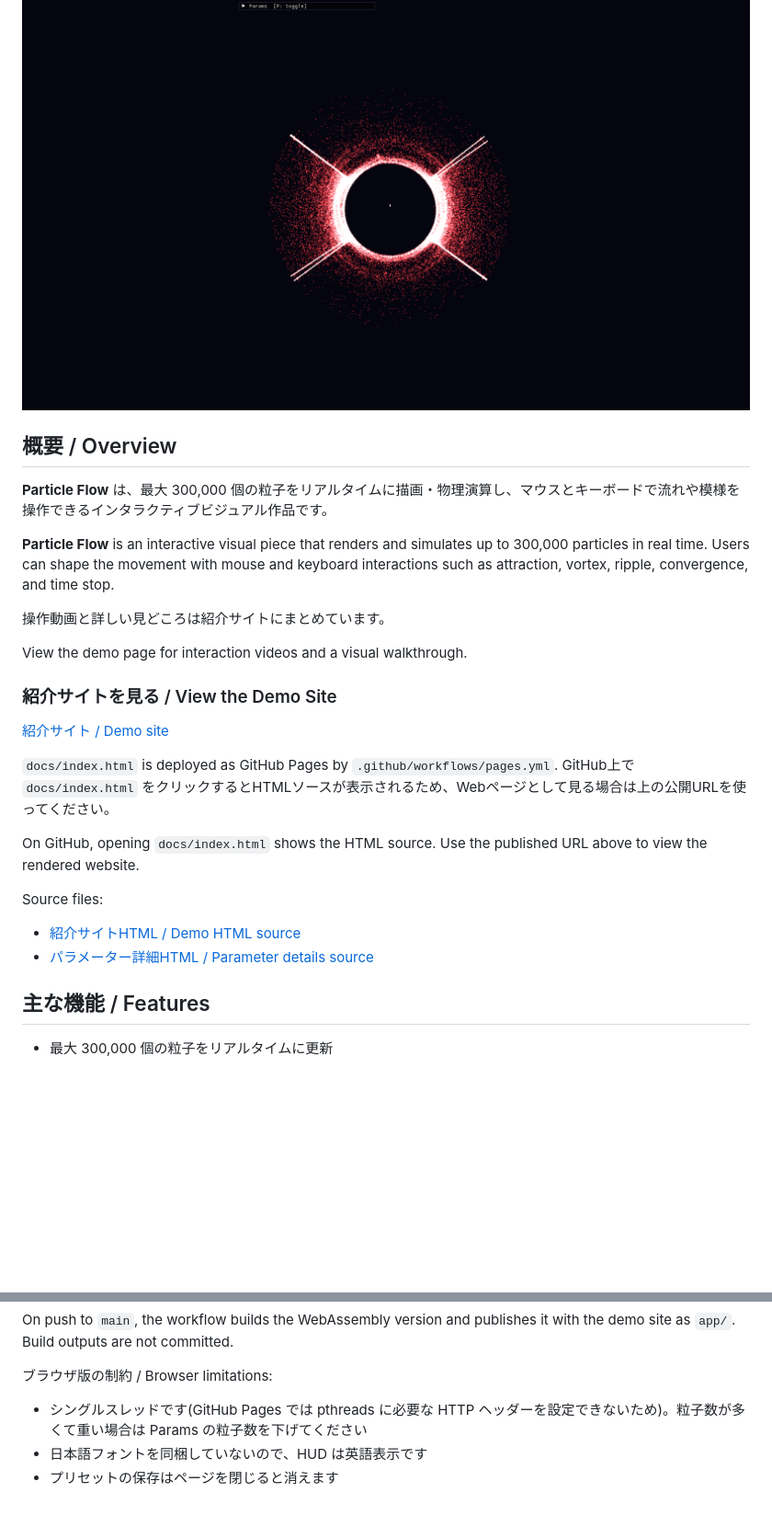
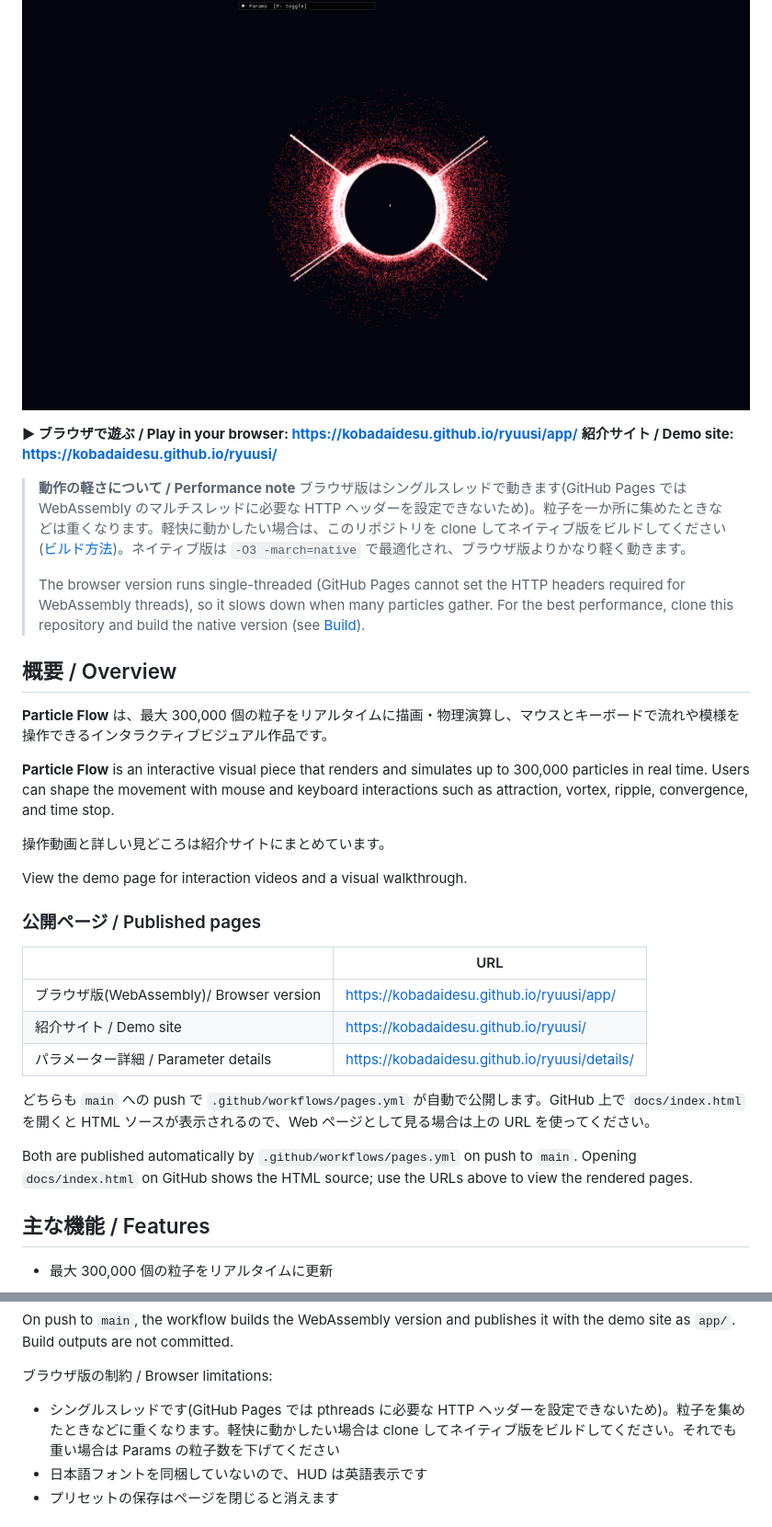
Before and after one commit to kobadaidesu/ryuusi, a Markdown page: README.md, 2 parts joined by grey strips. Shown at 92% size. Drawn GitHub-style; blank space fills up the shorter version.

Commit message:
docs: README に公開 URL をまとめ、ブラウザ版はシングルスレッドで重いので clone してビルドすると軽い旨を書く

```diff
--- a/README.md
+++ b/README.md
@@ -1,6 +1,14 @@
 # Particle Flow
 
 ![Particle Flow hero image](docs/assets/images/hero.png)
+
+**▶ ブラウザで遊ぶ / Play in your browser: https://kobadaidesu.github.io/ryuusi/app/**
+**紹介サイト / Demo site: https://kobadaidesu.github.io/ryuusi/**
+
+> **動作の軽さについて / Performance note**
+> ブラウザ版はシングルスレッドで動きます(GitHub Pages では WebAssembly のマルチスレッドに必要な HTTP ヘッダーを設定できないため)。粒子を一か所に集めたときなどは重くなります。軽快に動かしたい場合は、このリポジトリを clone してネイティブ版をビルドしてください([ビルド方法](#ビルド方法--build))。ネイティブ版は `-O3 -march=native` で最適化され、ブラウザ版よりかなり軽く動きます。
+>
+> The browser version runs single-threaded (GitHub Pages cannot set the HTTP headers required for WebAssembly threads), so it slows down when many particles gather. For the best performance, clone this repository and build the native version (see [Build](#ビルド方法--build)).
 
 ## 概要 / Overview
 
@@ -12,19 +20,17 @@
 
 View the demo page for interaction videos and a visual walkthrough.
 
-### 紹介サイトを見る / View the Demo Site
+### 公開ページ / Published pages
 
-[紹介サイト / Demo site](https://kobadaidesu.github.io/ryuusi/)
+| | URL |
+| --- | --- |
+| ブラウザ版(WebAssembly)/ Browser version | https://kobadaidesu.github.io/ryuusi/app/ |
+| 紹介サイト / Demo site | https://kobadaidesu.github.io/ryuusi/ |
+| パラメーター詳細 / Parameter details | https://kobadaidesu.github.io/ryuusi/details/ |
 
-`docs/index.html` is deployed as GitHub Pages by `.github/workflows/pages.yml`.
-GitHub上で `docs/index.html` をクリックするとHTMLソースが表示されるため、Webページとして見る場合は上の公開URLを使ってください。
+どちらも `main` への push で `.github/workflows/pages.yml` が自動で公開します。GitHub 上で `docs/index.html` を開くと HTML ソースが表示されるので、Web ページとして見る場合は上の URL を使ってください。
 
-On GitHub, opening `docs/index.html` shows the HTML source. Use the published URL above to view the rendered website.
-
-Source files:
-
-- [紹介サイトHTML / Demo HTML source](docs/index.html)
-- [パラメーター詳細HTML / Parameter details source](docs/details/index.html)
+Both are published automatically by `.github/workflows/pages.yml` on push to `main`. Opening `docs/index.html` on GitHub shows the HTML source; use the URLs above to view the rendered pages.
 
 ## 主な機能 / Features
 
@@ -121,7 +127,7 @@ On push to `main`, the workflow builds the WebAssembly version and publishes it
 
 ブラウザ版の制約 / Browser limitations:
 
-- シングルスレッドです(GitHub Pages では pthreads に必要な HTTP ヘッダーを設定できないため)。粒子数が多くて重い場合は Params の粒子数を下げてください
+- シングルスレッドです(GitHub Pages では pthreads に必要な HTTP ヘッダーを設定できないため)。粒子を集めたときなどに重くなります。軽快に動かしたい場合は clone してネイティブ版をビルドしてください。それでも重い場合は Params の粒子数を下げてください
 - 日本語フォントを同梱していないので、HUD は英語表示です
 - プリセットの保存はページを閉じると消えます
 
```
